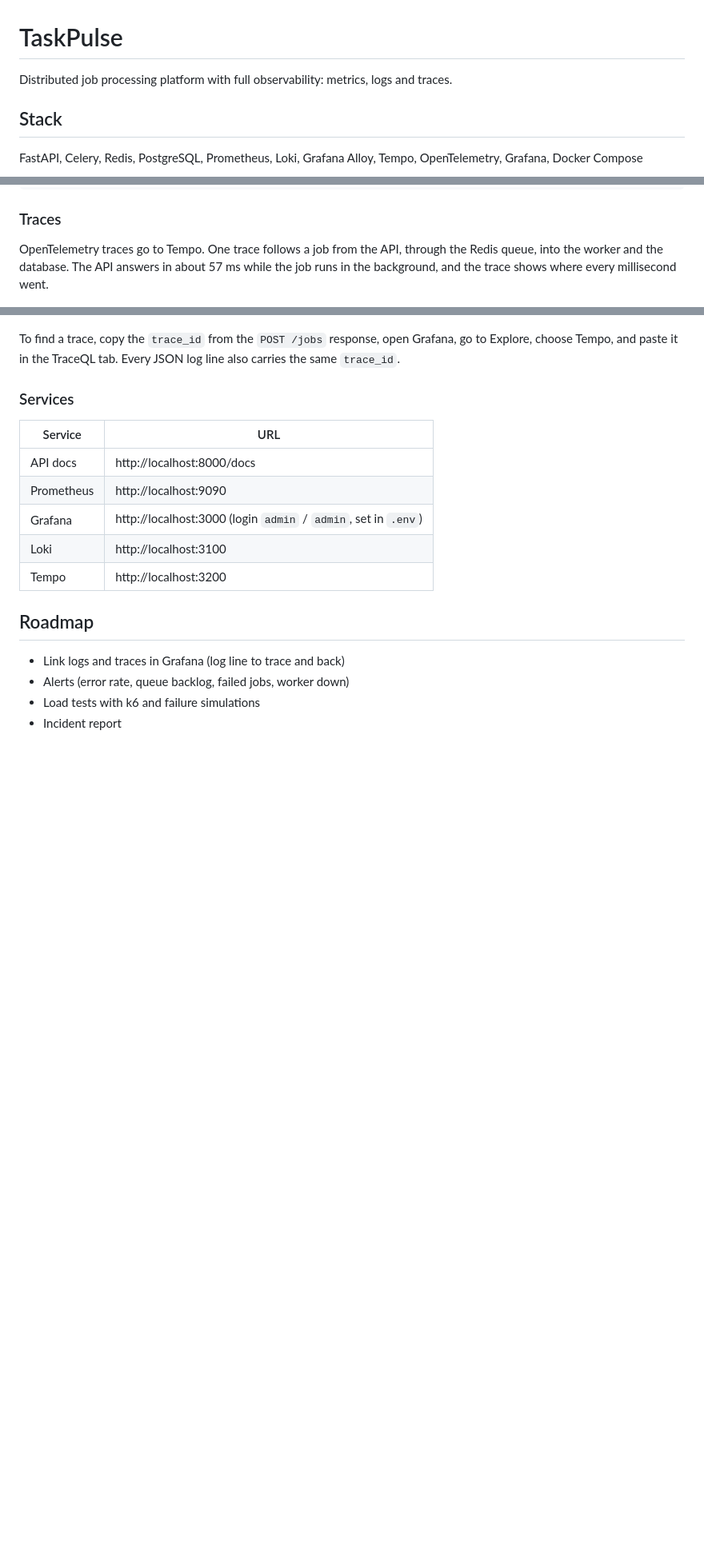
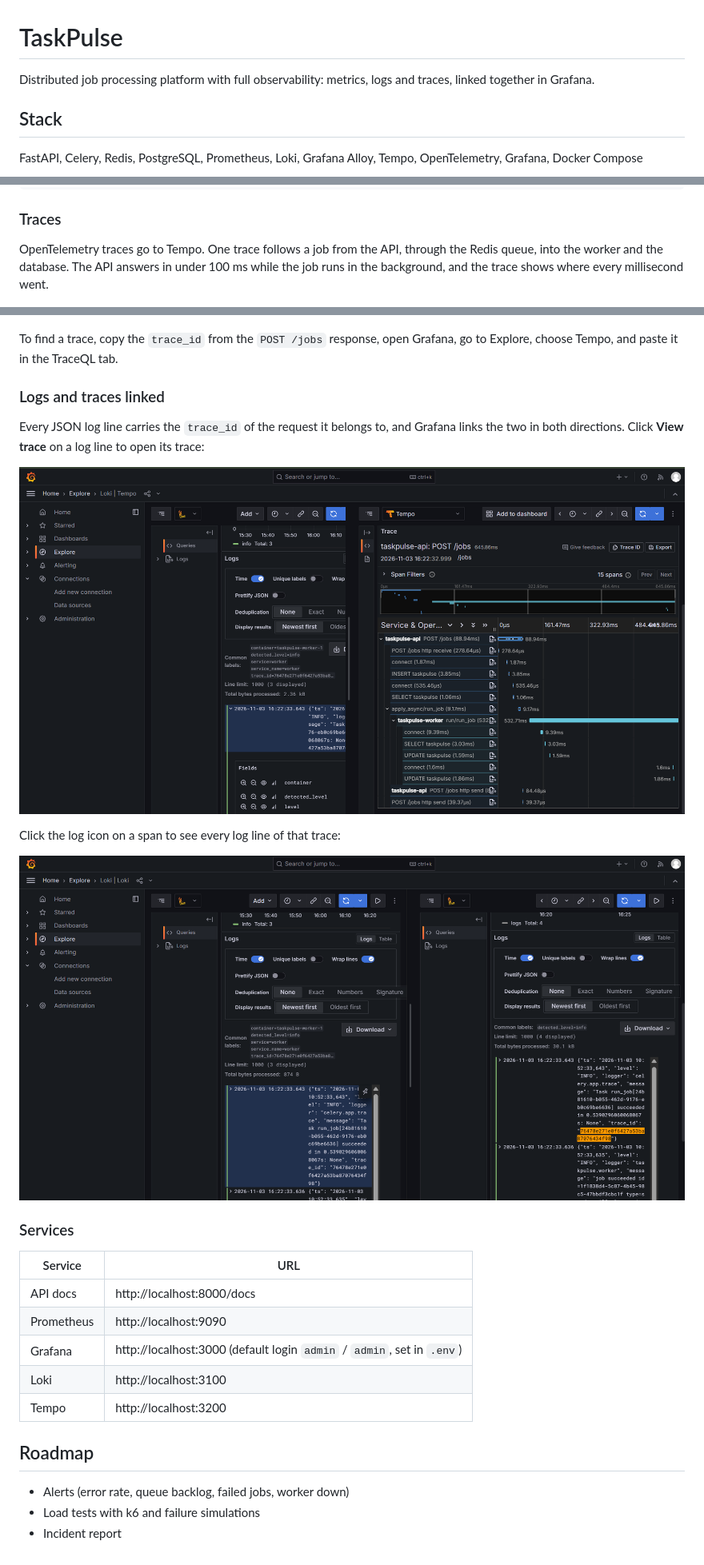
Before and after one commit to hey-its-alam/taskpulse, a Markdown page: README.md, 3 parts joined by grey strips. Shown at 80% size. GitHub-like rendering; pictures changed too: docs/screenshots/log-to-trace.png (added), docs/screenshots/trace-to-logs.png (added); blank space fills up the shorter version.

Commit message:
Day 8: link logs and traces, full README

```diff
--- a/README.md
+++ b/README.md
@@ -1,6 +1,6 @@
 # TaskPulse
 
-Distributed job processing platform with full observability: metrics, logs and traces.
+Distributed job processing platform with full observability: metrics, logs and traces, linked together in Grafana.
 
 ## Stack
 FastAPI, Celery, Redis, PostgreSQL, Prometheus, Loki, Grafana Alloy, Tempo, OpenTelemetry, Grafana, Docker Compose
@@ -85,23 +97,32 @@ Useful queries:
 
 ### Traces
 OpenTelemetry traces go to Tempo. One trace follows a job from the API, through the Redis queue, into the worker and the database.
-The API answers in about 57 ms while the job runs in the background, and the trace shows where every millisecond went.
+The API answers in under 100 ms while the job runs in the background, and the trace shows where every millisecond went.
 
 ![Trace](docs/screenshots/trace-v1.png)
 
-To find a trace, copy the `trace_id` from the `POST /jobs` response, open Grafana, go to Explore, choose Tempo, and paste it in the TraceQL tab. Every JSON log line also carries the same `trace_id`.
+To find a trace, copy the `trace_id` from the `POST /jobs` response, open Grafana, go to Explore, choose Tempo, and paste it in the TraceQL tab.
+
+### Logs and traces linked
+Every JSON log line carries the `trace_id` of the request it belongs to, and Grafana links the two in both directions.
+Click **View trace** on a log line to open its trace:
+
+![Log to trace](docs/screenshots/log-to-trace.png)
+
+Click the log icon on a span to see every log line of that trace:
+
+![Trace to logs](docs/screenshots/trace-to-logs.png)
 
 ### Services
 | Service | URL |
 |---|---|
 | API docs | http://localhost:8000/docs |
 | Prometheus | http://localhost:9090 |
-| Grafana | http://localhost:3000 (login `admin` / `admin`, set in `.env`) |
+| Grafana | http://localhost:3000 (default login `admin` / `admin`, set in `.env`) |
 | Loki | http://localhost:3100 |
 | Tempo | http://localhost:3200 |
 
 ## Roadmap
-- Link logs and traces in Grafana (log line to trace and back)
 - Alerts (error rate, queue backlog, failed jobs, worker down)
 - Load tests with k6 and failure simulations
 - Incident report
```
Also changed, not shown: other parts of README.md (+12 -0 lines), 1 other file.
